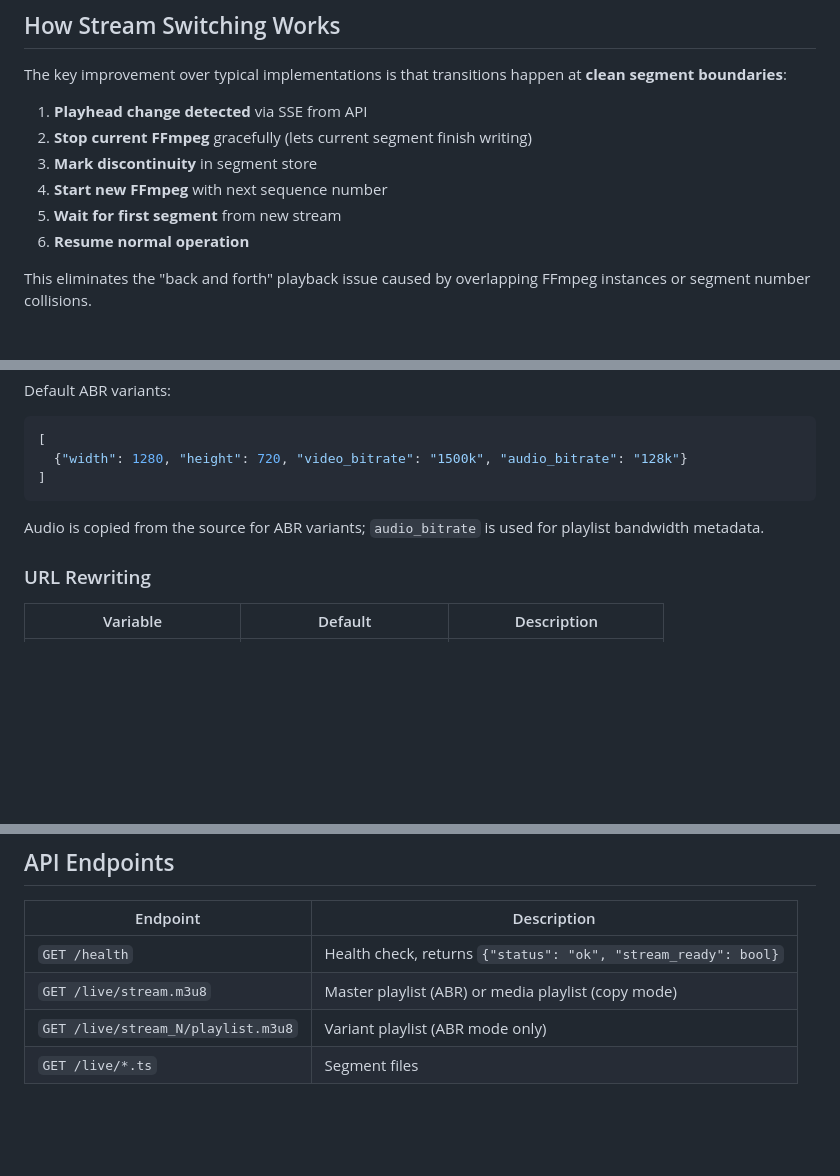
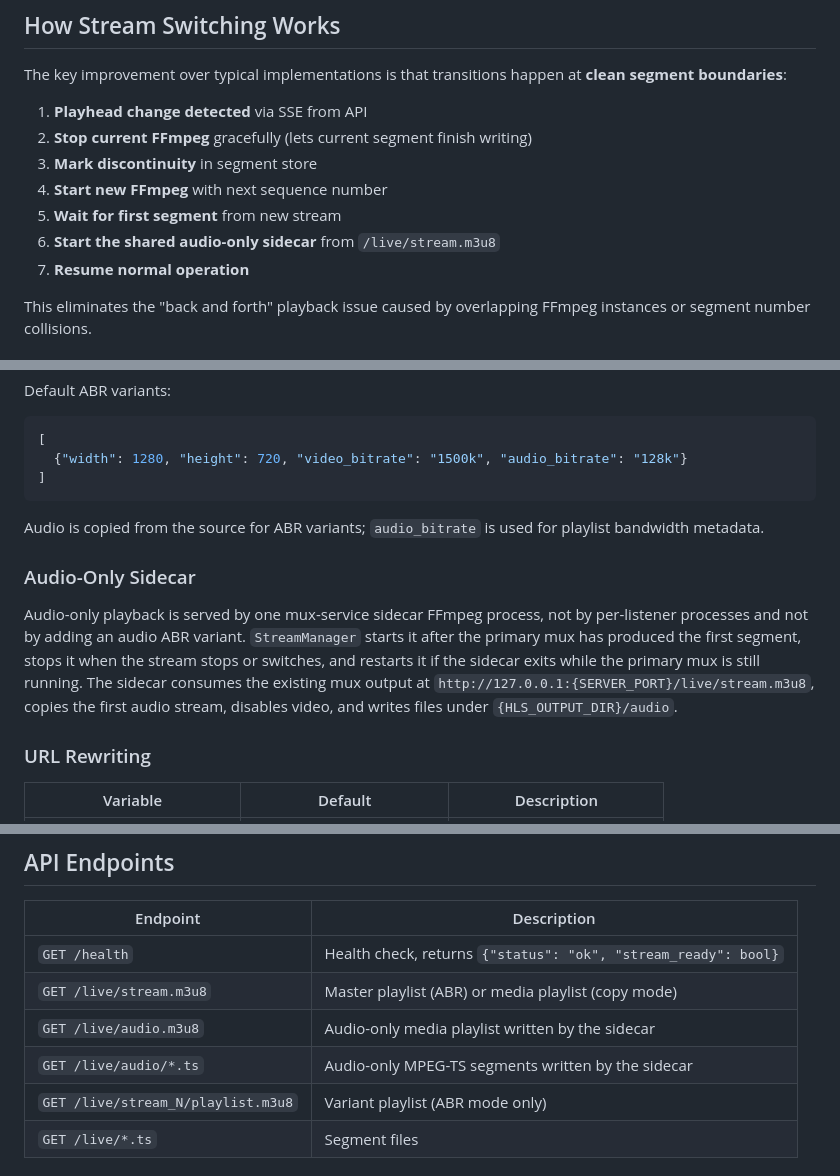
Before and after one commit to deflax/television, a Markdown page: mux/README.md, 3 parts joined by grey strips. GitHub-like rendering; blank space fills up the shorter version.

Commit message:
Document audio HLS endpoint

```diff
--- a/mux/README.md
+++ b/mux/README.md
@@ -66,7 +68,8 @@ The key improvement over typical implementations is that transitions happen at *
 3. **Mark discontinuity** in segment store
 4. **Start new FFmpeg** with next sequence number
 5. **Wait for first segment** from new stream
-6. **Resume normal operation**
+6. **Start the shared audio-only sidecar** from `/live/stream.m3u8`
+7. **Resume normal operation**
 
 This eliminates the "back and forth" playback issue caused by overlapping FFmpeg instances or segment number collisions.
 
@@ -102,6 +105,10 @@ Default ABR variants:
 
 Audio is copied from the source for ABR variants; `audio_bitrate` is used for playlist bandwidth metadata.
 
+### Audio-Only Sidecar
+
+Audio-only playback is served by one mux-service sidecar FFmpeg process, not by per-listener processes and not by adding an audio ABR variant. `StreamManager` starts it after the primary mux has produced the first segment, stops it when the stream stops or switches, and restarts it if the sidecar exits while the primary mux is still running. The sidecar consumes the existing mux output at `http://127.0.0.1:{SERVER_PORT}/live/stream.m3u8`, copies the first audio stream, disables video, and writes files under `{HLS_OUTPUT_DIR}/audio`.
+
 ### URL Rewriting
 
 | Variable | Default | Description |
@@ -117,6 +124,8 @@ When set, URLs starting with `https://{CORE_API_HOSTNAME}/` are rewritten to use
 |----------|-------------|
 | `GET /health` | Health check, returns `{"status": "ok", "stream_ready": bool}` |
 | `GET /live/stream.m3u8` | Master playlist (ABR) or media playlist (copy mode) |
+| `GET /live/audio.m3u8` | Audio-only media playlist written by the sidecar |
+| `GET /live/audio/*.ts` | Audio-only MPEG-TS segments written by the sidecar |
 | `GET /live/stream_N/playlist.m3u8` | Variant playlist (ABR mode only) |
 | `GET /live/*.ts` | Segment files |
 
```
Also changed, not shown: other parts of mux/README.md (+3 -0 lines), README.md (+10 -1 lines).
